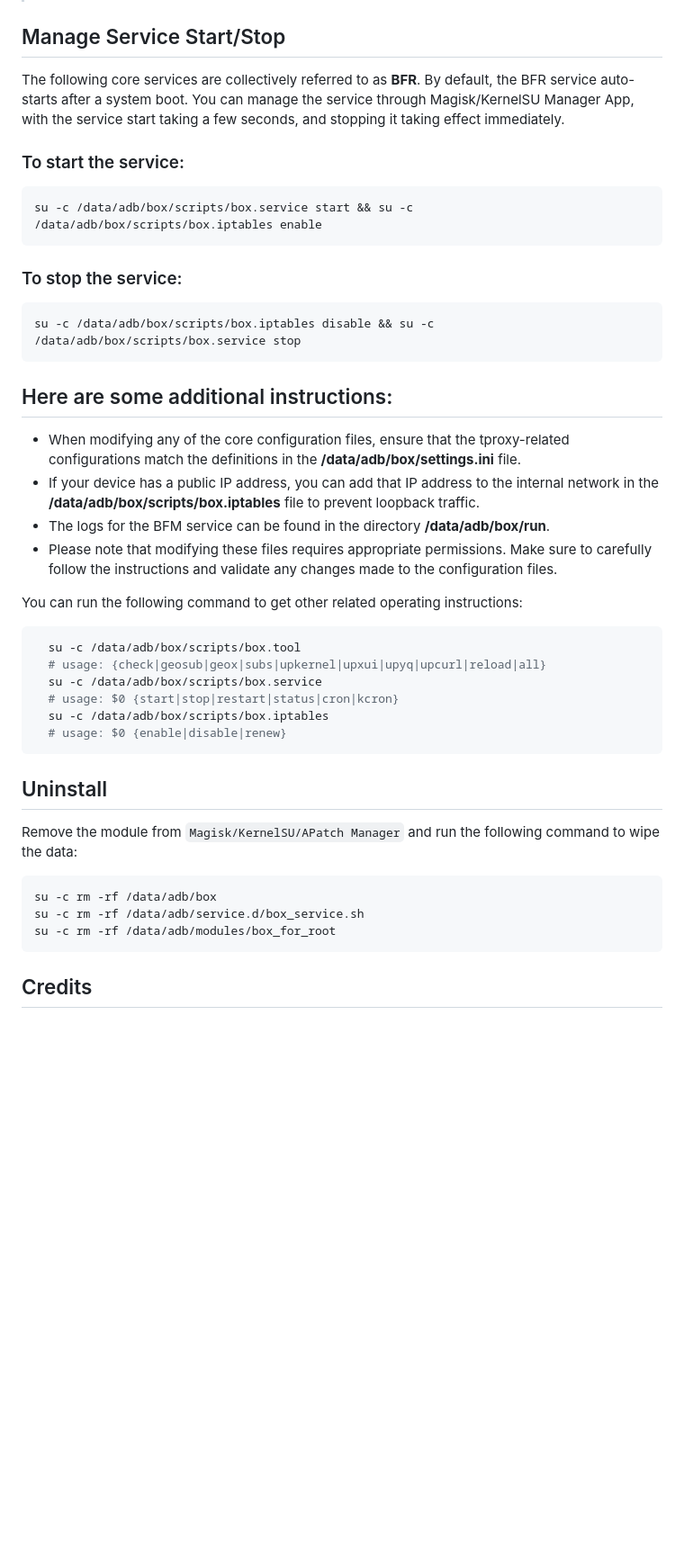
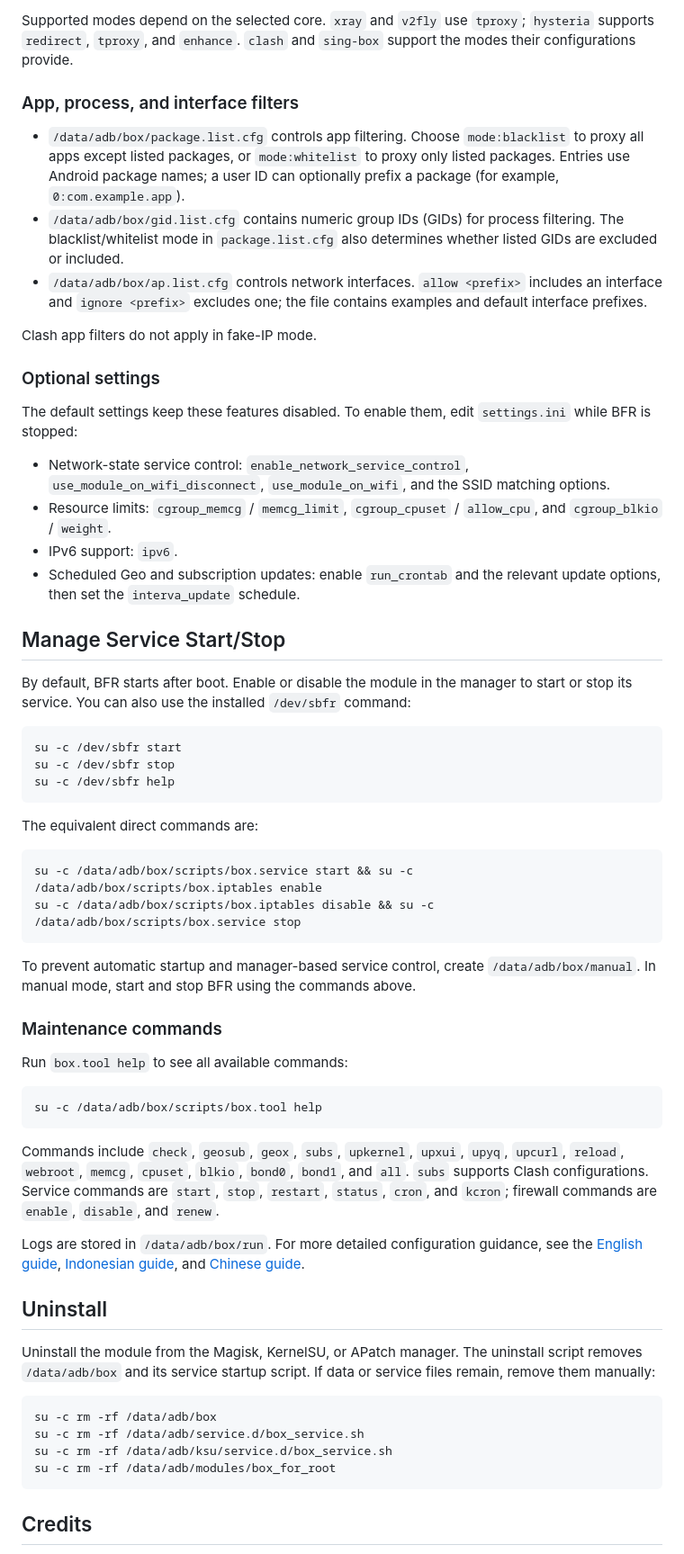
Before and after one commit to taamarin/box_for_magisk, a Markdown page: README.md, the part around one of its changes. Shown at 90% size. GitHub-like rendering; blank space fills up the shorter version.

Commit message:
docs: expand module README (#227)
Co-authored-by: copilot-swe-agent[bot] <198982749+Copilot@users.noreply.github.com>
Co-authored-by: taamarin <71506581+taamarin@users.noreply.github.com>

````diff
--- a/README.md
+++ b/README.md
@@ -40,37 +57,52 @@ The core files of the module are stored in the following directories:
+Supported modes depend on the selected core. `xray` and `v2fly` use `tproxy`; `hysteria` supports `redirect`, `tproxy`, and `enhance`. `clash` and `sing-box` support the modes their configurations provide.
+
+### App, process, and interface filters
+- `/data/adb/box/package.list.cfg` controls app filtering. Choose `mode:blacklist` to proxy all apps except listed packages, or `mode:whitelist` to proxy only listed packages. Entries use Android package names; a user ID can optionally prefix a package (for example, `0:com.example.app`).
+- `/data/adb/box/gid.list.cfg` contains numeric group IDs (GIDs) for process filtering. The blacklist/whitelist mode in `package.list.cfg` also determines whether listed GIDs are excluded or included.
+- `/data/adb/box/ap.list.cfg` controls network interfaces. `allow <prefix>` includes an interface and `ignore <prefix>` excludes one; the file contains examples and default interface prefixes.
+
+Clash app filters do not apply in fake-IP mode.
+
+### Optional settings
+The default settings keep these features disabled. To enable them, edit `settings.ini` while BFR is stopped:
+- Network-state service control: `enable_network_service_control`, `use_module_on_wifi_disconnect`, `use_module_on_wifi`, and the SSID matching options.
+- Resource limits: `cgroup_memcg` / `memcg_limit`, `cgroup_cpuset` / `allow_cpu`, and `cgroup_blkio` / `weight`.
+- IPv6 support: `ipv6`.
+- Scheduled Geo and subscription updates: enable `run_crontab` and the relevant update options, then set the `interva_update` schedule.
 
 ## Manage Service Start/Stop
-The following core services are collectively referred to as **BFR**. By default, the BFR service auto-starts after a system boot. You can manage the service through Magisk/KernelSU Manager App, with the service start taking a few seconds, and stopping it taking effect immediately.
+By default, BFR starts after boot. Enable or disable the module in the manager to start or stop its service. You can also use the installed `/dev/sbfr` command:
 
-### To start the service:
+```bash
+su -c /dev/sbfr start
+su -c /dev/sbfr stop
+su -c /dev/sbfr help
+```
+
+The equivalent direct commands are:
 ```bash
 su -c /data/adb/box/scripts/box.service start && su -c /data/adb/box/scripts/box.iptables enable
-```
-### To stop the service:
-```bash
 su -c /data/adb/box/scripts/box.iptables disable && su -c /data/adb/box/scripts/box.service stop
 ```
 
-## Here are some additional instructions:
-- When modifying any of the core configuration files, ensure that the tproxy-related configurations match the definitions in the **/data/adb/box/settings.ini** file.
-- If your device has a public IP address, you can add that IP address to the internal network in the **/data/adb/box/scripts/box.iptables** file to prevent loopback traffic.
-- The logs for the BFM service can be found in the directory **/data/adb/box/run**.
-- Please note that modifying these files requires appropriate permissions. Make sure to carefully follow the instructions and validate any changes made to the configuration files.
+To prevent automatic startup and manager-based service control, create `/data/adb/box/manual`. In manual mode, start and stop BFR using the commands above.
 
-You can run the following command to get other related operating instructions:
+### Maintenance commands
+Run `box.tool help` to see all available commands:
 ```bash
-  su -c /data/adb/box/scripts/box.tool
-  # usage: {check|geosub|geox|subs|upkernel|upxui|upyq|upcurl|reload|all}
-  su -c /data/adb/box/scripts/box.service
-  # usage: $0 {start|stop|restart|status|cron|kcron}
-  su -c /data/adb/box/scripts/box.iptables
-  # usage: $0 {enable|disable|renew}
+su -c /data/adb/box/scripts/box.tool help
 ```
 
+Commands include `check`, `geosub`, `geox`, `subs`, `upkernel`, `upxui`, `upyq`, `upcurl`, `reload`, `webroot`, `memcg`, `cpuset`, `blkio`, `bond0`, `bond1`, and `all`. `subs` supports Clash configurations. Service commands are `start`, `stop`, `restart`, `status`, `cron`, and `kcron`; firewall commands are `enable`, `disable`, and `renew`.
+
+Logs are stored in `/data/adb/box/run`. For more detailed configuration guidance, see the [English guide](docs/index_en.md), [Indonesian guide](docs/index_id.md), and [Chinese guide](docs/index_zh.md).
+
 ## Uninstall
-Remove the module from `Magisk/KernelSU/APatch Manager` and run the following command to wipe the data:
+Uninstall the module from the Magisk, KernelSU, or APatch manager. The uninstall script removes `/data/adb/box` and its service startup script. If data or service files remain, remove them manually:
 ```bash
 su -c rm -rf /data/adb/box
 su -c rm -rf /data/adb/service.d/box_service.sh
+su -c rm -rf /data/adb/ksu/service.d/box_service.sh
 su -c rm -rf /data/adb/modules/box_for_root
 ```
 
````
Also changed, not shown: other parts of README.md (+28 -11 lines).
